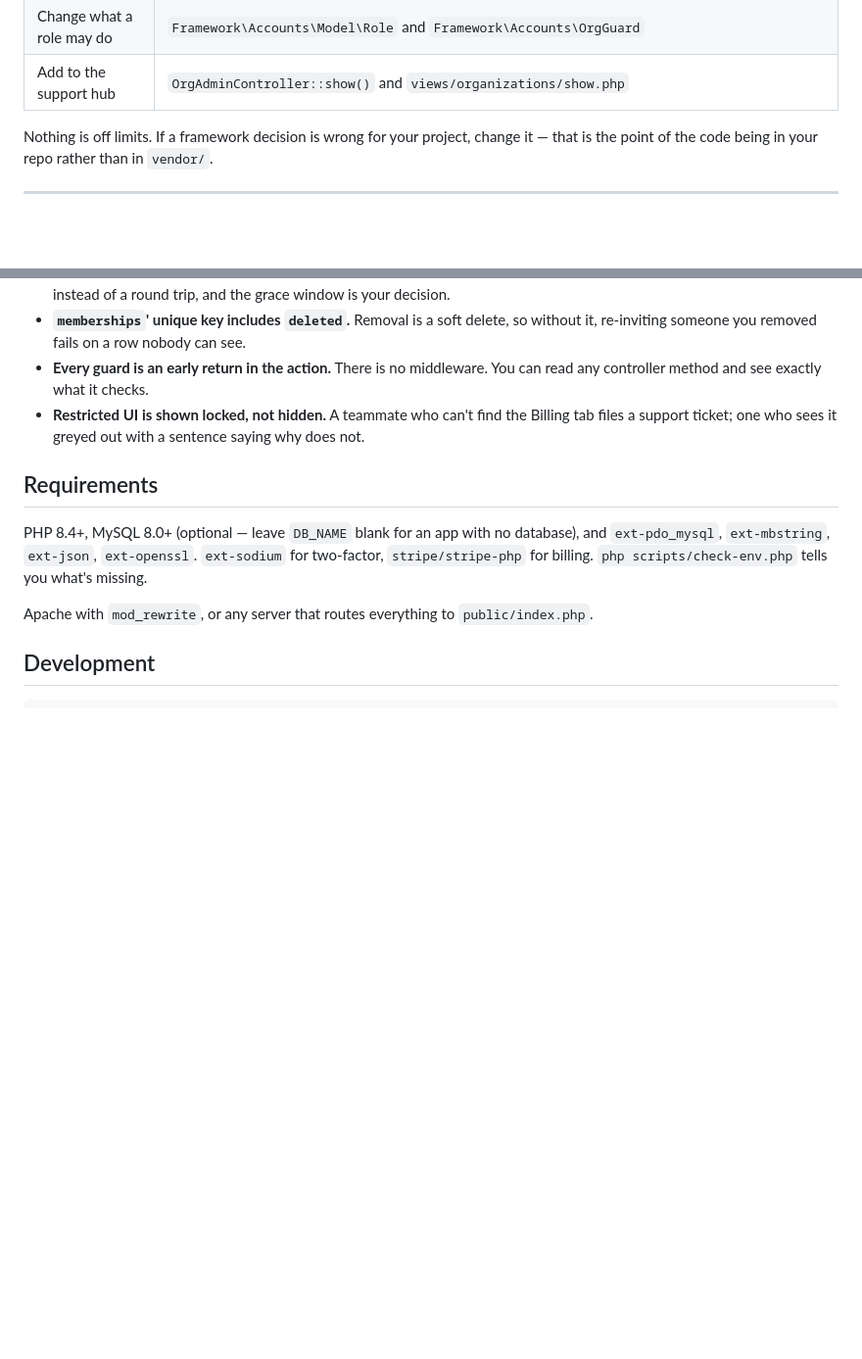
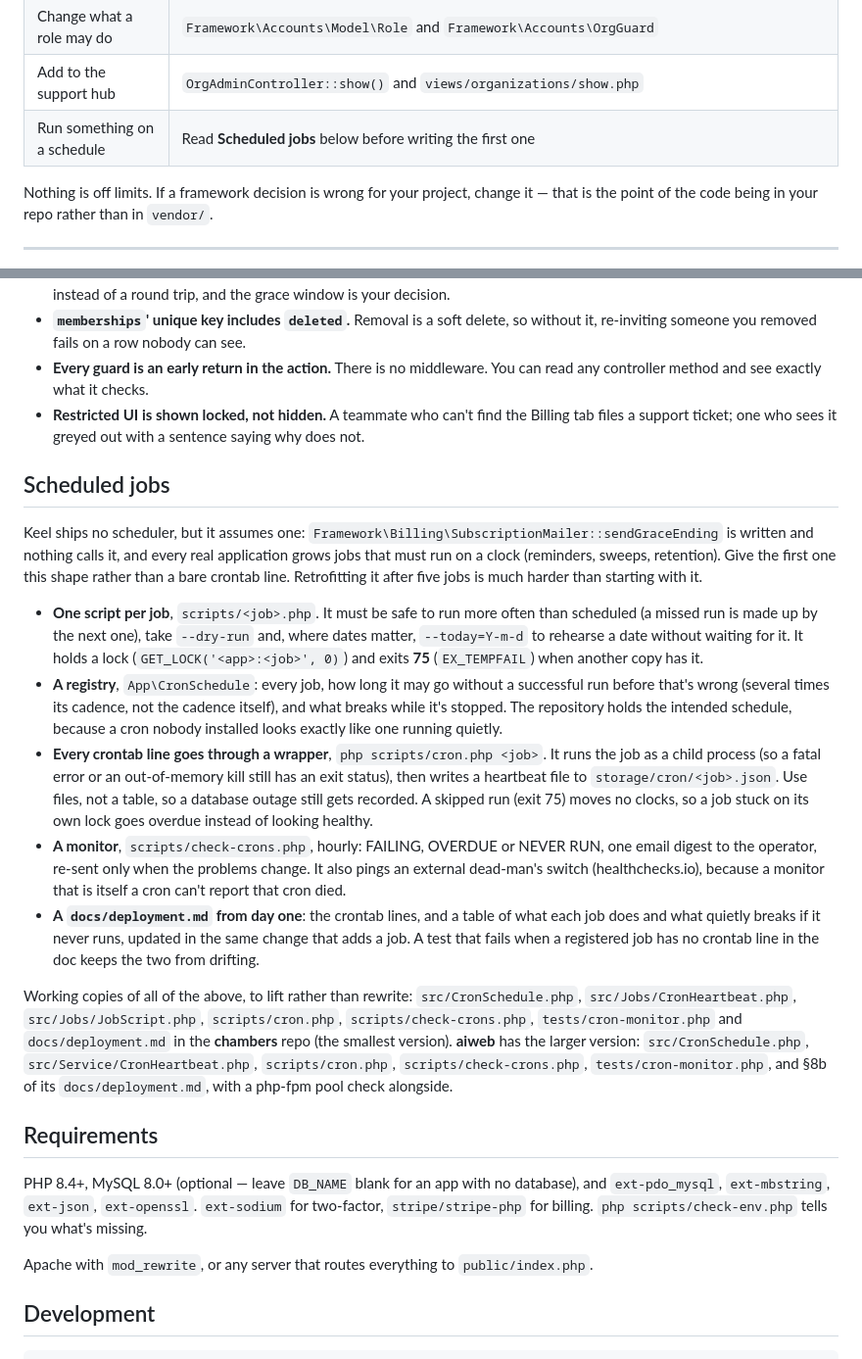
Before and after one commit to ChrisEsser/keel, a Markdown page: README.md, 2 parts joined by grey strips. Shown at 98% size. GitHub-like rendering; blank space fills up the shorter version.

Commit message:
Describe the scheduled-job structure for projects to start with
Keel ships no scheduler but assumes one (sendGraceEnding has no caller). The README
now lays out the shape to give the first job: one script per job, a CronSchedule
registry, the cron.php wrapper writing file heartbeats, a check-crons monitor with a
dead-man's switch, and a deployment doc kept in step by a test. Points at the
chambers and aiweb files to copy.

```diff
--- a/README.md
+++ b/README.md
@@ -71,6 +71,7 @@ to `src/` — so `src/Model/Model.php` is `Framework\Model\Model` and `src/Model
 | Change the schema | Add a file to `scripts/migrations/`, run `php scripts/migrate.php` |
 | Change what a role may do | `Framework\Accounts\Model\Role` and `Framework\Accounts\OrgGuard` |
 | Add to the support hub | `OrgAdminController::show()` and `views/organizations/show.php` |
+| Run something on a schedule | Read **Scheduled jobs** below before writing the first one |
 
 Nothing is off limits. If a framework decision is wrong for your project, change it — that is the
 point of the code being in your repo rather than in `vendor/`.
@@ -148,6 +149,41 @@ A few things that are deliberate, and easy to undo by accident:
 - **Restricted UI is shown locked, not hidden.** A teammate who can't find the Billing tab files a
   support ticket; one who sees it greyed out with a sentence saying why does not.
 
+## Scheduled jobs
+
+Keel ships no scheduler, but it assumes one: `Framework\Billing\SubscriptionMailer::sendGraceEnding`
+is written and nothing calls it, and every real application grows jobs that must run on a clock
+(reminders, sweeps, retention). Give the first one this shape rather than a bare crontab line.
+Retrofitting it after five jobs is much harder than starting with it.
+
+- **One script per job**, `scripts/<job>.php`. It must be safe to run more often than scheduled
+  (a missed run is made up by the next one), take `--dry-run` and, where dates matter,
+  `--today=Y-m-d` to rehearse a date without waiting for it. It holds a lock
+  (`GET_LOCK('<app>:<job>', 0)`) and exits **75** (`EX_TEMPFAIL`) when another copy has it.
+- **A registry**, `App\CronSchedule`: every job, how long it may go without a successful run before
+  that's wrong (several times its cadence, not the cadence itself), and what breaks while it's
+  stopped. The repository holds the intended schedule, because a cron nobody installed looks
+  exactly like one running quietly.
+- **Every crontab line goes through a wrapper**, `php scripts/cron.php <job>`. It runs the job as a
+  child process (so a fatal error or an out-of-memory kill still has an exit status), then writes a
+  heartbeat file to `storage/cron/<job>.json`. Use files, not a table, so a database outage still
+  gets recorded. A skipped run (exit 75) moves no clocks, so a job stuck on its own lock goes
+  overdue instead of looking healthy.
+- **A monitor**, `scripts/check-crons.php`, hourly: FAILING, OVERDUE or NEVER RUN, one email digest
+  to the operator, re-sent only when the problems change. It also pings an external dead-man's
+  switch (healthchecks.io), because a monitor that is itself a cron can't report that cron died.
+- **A `docs/deployment.md` from day one**: the crontab lines, and a table of what each job does and
+  what quietly breaks if it never runs, updated in the same change that adds a job. A test that
+  fails when a registered job has no crontab line in the doc keeps the two from drifting.
+
+Working copies of all of the above, to lift rather than rewrite: `src/CronSchedule.php`,
+`src/Jobs/CronHeartbeat.php`, `src/Jobs/JobScript.php`, `scripts/cron.php`,
+`scripts/check-crons.php`, `tests/cron-monitor.php` and `docs/deployment.md` in the **chambers**
+repo (the smallest version). **aiweb** has the larger version: `src/CronSchedule.php`,
+`src/Service/CronHeartbeat.php`, `scripts/cron.php`, `scripts/check-crons.php`,
+`tests/cron-monitor.php`, and §8b of its `docs/deployment.md`, with a php-fpm pool check
+alongside.
+
 ## Requirements
 
 PHP 8.4+, MySQL 8.0+ (optional — leave `DB_NAME` blank for an app with no database), and
```
